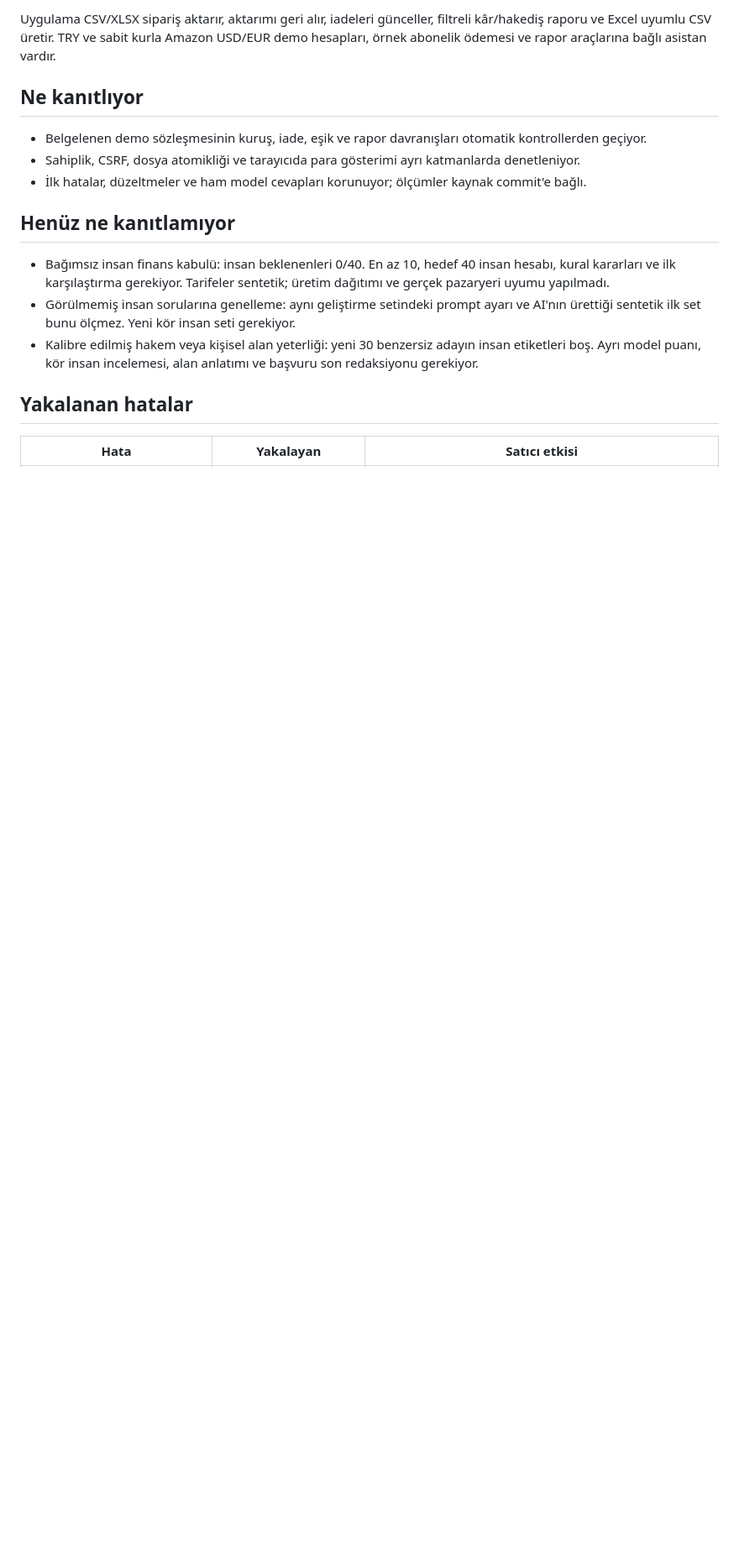
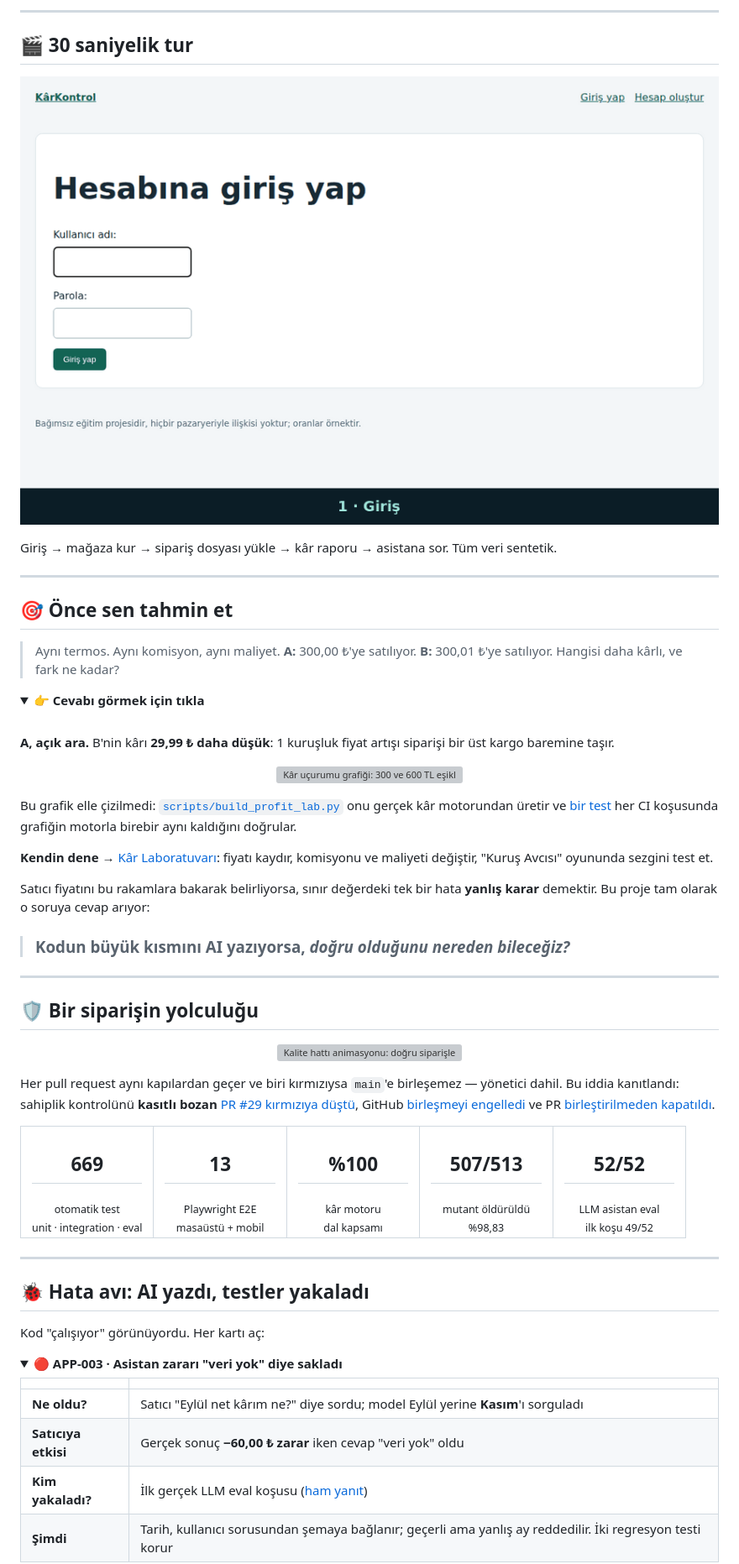
Before and after one commit to nowackk-cp/karkontrol, a Markdown page: README.md, the part around one of its changes. Shown at 84% size. Drawn GitHub-style; pictures changed too: docs/assets/showcase/demo.gif (added); folded sections open; blank space fills up the shorter version; grey boxes are pictures that could not be loaded.

```diff
--- a/README.md
+++ b/README.md
@@ -7,18 +18,82 @@ Codex'e pazaryeri siparişleri için KârKontrol uygulamasını yazdırdım. Kur
 
-Uygulama CSV/XLSX sipariş aktarır, aktarımı geri alır, iadeleri günceller, filtreli kâr/hakediş raporu ve Excel uyumlu CSV üretir. TRY ve sabit kurla Amazon USD/EUR demo hesapları, örnek abonelik ödemesi ve rapor araçlarına bağlı asistan vardır.
+---
 
-## Ne kanıtlıyor
+## 🎬 30 saniyelik tur
 
-- Belgelenen demo sözleşmesinin kuruş, iade, eşik ve rapor davranışları otomatik kontrollerden geçiyor.
-- Sahiplik, CSRF, dosya atomikliği ve tarayıcıda para gösterimi ayrı katmanlarda denetleniyor.
-- İlk hatalar, düzeltmeler ve ham model cevapları korunuyor; ölçümler kaynak commit'e bağlı.
+<p align="center">
+  <img src="docs/assets/showcase/demo.gif" alt="Demo: giriş, mağaza kurma, sipariş dosyası yükleme, kâr raporu ve asistana soru sorma" width="880">
+</p>
 
-## Henüz ne kanıtlamıyor
+Giriş → mağaza kur → sipariş dosyası yükle → kâr raporu → asistana sor. Tüm veri sentetik.
 
-- Bağımsız insan finans kabulü: insan beklenenleri 0/40. En az 10, hedef 40 insan hesabı, kural kararları ve ilk karşılaştırma gerekiyor. Tarifeler sentetik; üretim dağıtımı ve gerçek pazaryeri uyumu yapılmadı.
-- Görülmemiş insan sorularına genelleme: aynı geliştirme setindeki prompt ayarı ve AI'nın ürettiği sentetik ilk set bunu ölçmez. Yeni kör insan seti gerekiyor.
-- Kalibre edilmiş hakem veya kişisel alan yeterliği: yeni 30 benzersiz adayın insan etiketleri boş. Ayrı model puanı, kör insan incelemesi, alan anlatımı ve başvuru son redaksiyonu gerekiyor.
+---
 
-## Yakalanan hatalar
+## 🎯 Önce sen tahmin et
 
-| Hata | Yakalayan | Satıcı etkisi |
+> Aynı termos. Aynı komisyon, aynı maliyet.
+> **A:** 300,00 ₺'ye satılıyor. **B:** 300,01 ₺'ye satılıyor.
+> Hangisi daha kârlı, ve fark ne kadar?
+
+<details>
+<summary><b>👉 Cevabı görmek için tıkla</b></summary>
+<br>
+
+**A, açık ara.** B'nin kârı **29,99 ₺ daha düşük**: 1 kuruşluk fiyat artışı siparişi bir üst kargo baremine taşır.
+
+<p align="center">
+  <img src="docs/assets/showcase/profit-cliff.svg" alt="Kâr uçurumu grafiği: 300 ve 600 TL eşiklerinde kâr aniden düşer" width="100%">
+</p>
+
+Bu grafik elle çizilmedi: [`scripts/build_profit_lab.py`](scripts/build_profit_lab.py) onu gerçek kâr motorundan üretir
+ve [bir test](tests/unit/test_profit_lab.py) her CI koşusunda grafiğin motorla birebir aynı kaldığını doğrular.
+
+**Kendin dene →** [Kâr Laboratuvarı](https://nowackk-cp.github.io/karkontrol/lab/): fiyatı kaydır, komisyonu ve maliyeti değiştir,
+"Kuruş Avcısı" oyununda sezgini test et.
+
+</details>
+
+Satıcı fiyatını bu rakamlara bakarak belirliyorsa, sınır değerdeki tek bir hata **yanlış karar** demektir.
+Bu proje tam olarak o soruya cevap arıyor:
+
+> ### Kodun büyük kısmını AI yazıyorsa, *doğru olduğunu nereden bileceğiz?*
+
+---
+
+## 🛡️ Bir siparişin yolculuğu
+
+<p align="center">
+  <img src="docs/assets/showcase/pipeline.svg" alt="Kalite hattı animasyonu: doğru siparişler lint, unit, integration, LLM eval ve E2E kapılarından geçip main'e ulaşır; hatalı olanlar kapıda durur" width="100%">
+</p>
+
+Her pull request aynı kapılardan geçer ve biri kırmızıysa `main`'e birleşemez — yönetici dahil.
+Bu iddia kanıtlandı: sahiplik kontrolünü **kasıtlı bozan** [PR #29](https://github.com/nowackk-cp/karkontrol/pull/29)
+[kırmızıya düştü](https://github.com/nowackk-cp/karkontrol/actions/runs/37251575603),
+GitHub [birleşmeyi engelledi](data/evidence/external-review/app001-demo/open-state.json) ve PR
+[birleştirilmeden kapatıldı](data/evidence/external-review/app001-demo/closed-state.json).
+
+<table>
+<tr>
+<td align="center" width="20%"><h2>669</h2><sub>otomatik test<br>unit · integration · eval</sub></td>
+<td align="center" width="20%"><h2>13</h2><sub>Playwright E2E<br>masaüstü + mobil</sub></td>
+<td align="center" width="20%"><h2>%100</h2><sub>kâr motoru<br>dal kapsamı</sub></td>
+<td align="center" width="20%"><h2>507/513</h2><sub>mutant öldürüldü<br>%98,83</sub></td>
+<td align="center" width="20%"><h2>52/52</h2><sub>LLM asistan eval<br>ilk koşu 49/52</sub></td>
+</tr>
+</table>
+
+---
+
+## 🐞 Hata avı: AI yazdı, testler yakaladı
+
+Kod "çalışıyor" görünüyordu. Her kartı aç:
+
+<details>
+<summary>🔴 <b>APP-003 · Asistan zararı "veri yok" diye sakladı</b></summary>
+
+| | |
+|---|---|
+| **Ne oldu?** | Satıcı "Eylül net kârım ne?" diye sordu; model Eylül yerine **Kasım**'ı sorguladı |
+| **Satıcıya etkisi** | Gerçek sonuç **−60,00 ₺ zarar** iken cevap "veri yok" oldu |
+| **Kim yakaladı?** | İlk gerçek LLM eval koşusu ([ham yanıt](data/evidence/llm-first.json)) |
+| **Şimdi** | Tarih, kullanıcı sorusundan şemaya bağlanır; geçerli ama yanlış ay reddedilir. İki regresyon testi korur |
+
```
Also changed, not shown: other parts of README.md (+168 -57 lines), docs/OLCUMLER.md (added, +39 -0 lines), docs/assets/demo-asistan.png (added), 8 other files.
